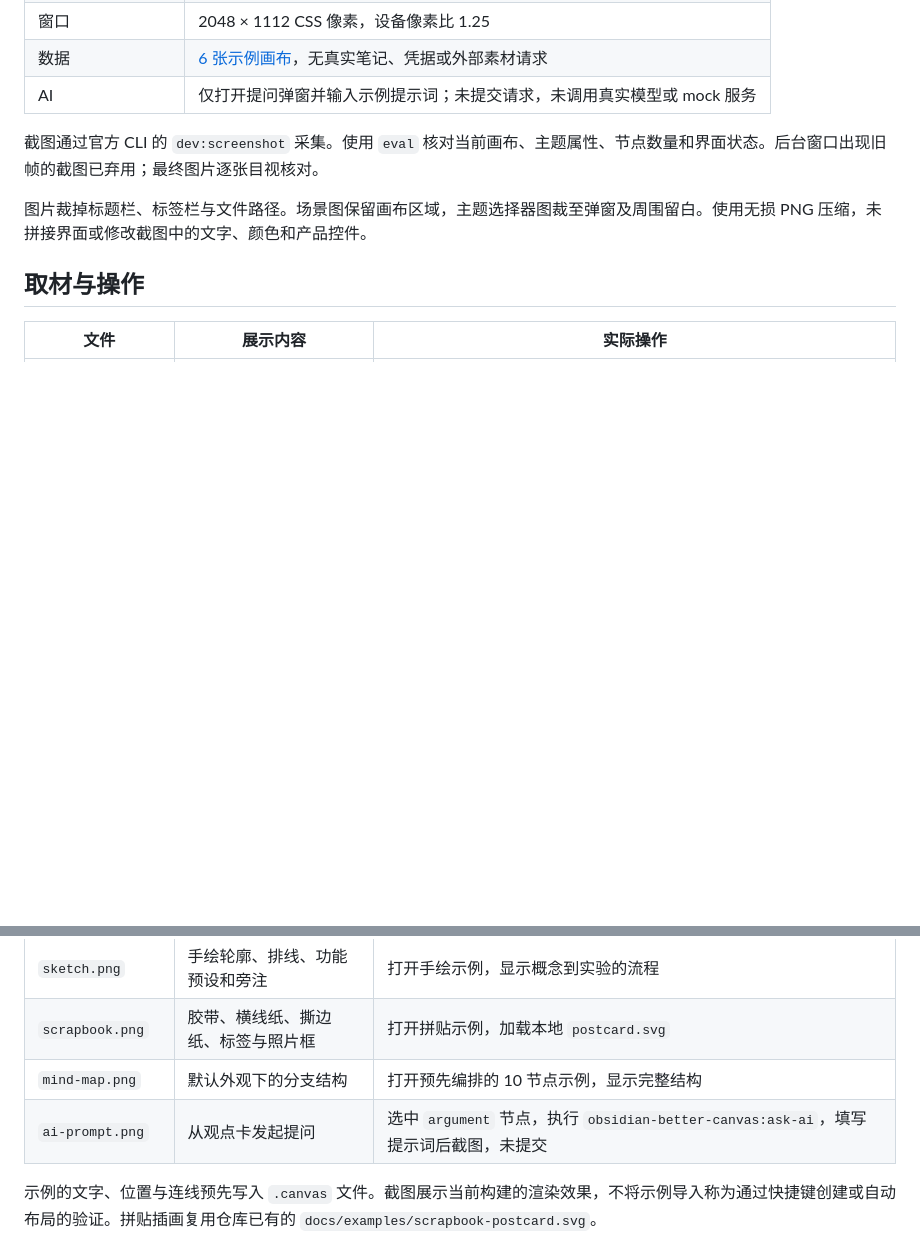
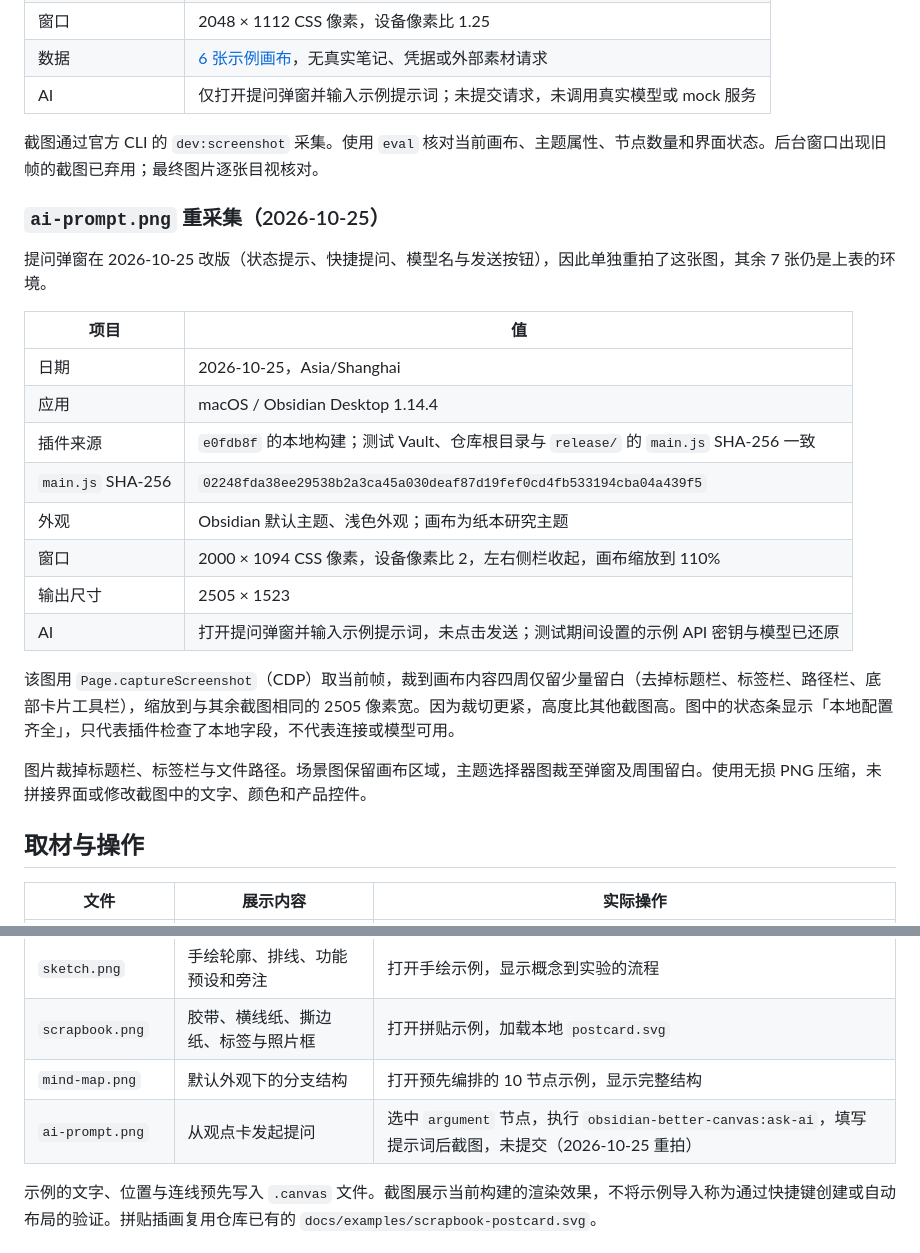
Before and after one commit to OneLastHuman/obsidian-better-canvas, a Markdown page: docs/screenshots/README.md, 2 parts joined by grey strips. Rendered like a GitHub page; blank space fills up the shorter version.

Commit message:
docs: refresh the AI prompt screenshot (#174)
Re-shoot docs/screenshots/ai-prompt.png from the current build so the
image matches the redesigned ask-AI modal (status row, starter prompts,
model label, send button). The new capture is tighter: canvas at 110%,
chrome and the bottom card toolbar cropped out.

Record the capture environment for this one image in
docs/screenshots/README.md and note in README.md that the screenshot set
now spans Windows and macOS hosts.

Co-authored-by: OneLastHuman <269671816+OneLastHuman@users.noreply.github.com>
Co-authored-by: Claude Code <noreply@anthropic.com>

```diff
--- a/docs/screenshots/README.md
+++ b/docs/screenshots/README.md
@@ -18,6 +18,23 @@
 
 截图通过官方 CLI 的 `dev:screenshot` 采集。使用 `eval` 核对当前画布、主题属性、节点数量和界面状态。后台窗口出现旧帧的截图已弃用；最终图片逐张目视核对。
 
+### `ai-prompt.png` 重采集（2026-10-25）
+
+提问弹窗在 2026-10-25 改版（状态提示、快捷提问、模型名与发送按钮），因此单独重拍了这张图，其余 7 张仍是上表的环境。
+
+| 项目 | 值 |
+| --- | --- |
+| 日期 | 2026-10-25，Asia/Shanghai |
+| 应用 | macOS / Obsidian Desktop 1.14.4 |
+| 插件来源 | `e0fdb8f` 的本地构建；测试 Vault、仓库根目录与 `release/` 的 `main.js` SHA-256 一致 |
+| `main.js` SHA-256 | `02248fda38ee29538b2a3ca45a030deaf87d19fef0cd4fb533194cba04a439f5` |
+| 外观 | Obsidian 默认主题、浅色外观；画布为纸本研究主题 |
+| 窗口 | 2000 × 1094 CSS 像素，设备像素比 2，左右侧栏收起，画布缩放到 110% |
+| 输出尺寸 | 2505 × 1523 |
+| AI | 打开提问弹窗并输入示例提示词，未点击发送；测试期间设置的示例 API 密钥与模型已还原 |
+
+该图用 `Page.captureScreenshot`（CDP）取当前帧，裁到画布内容四周仅留少量留白（去掉标题栏、标签栏、路径栏、底部卡片工具栏），缩放到与其余截图相同的 2505 像素宽。因为裁切更紧，高度比其他截图高。图中的状态条显示「本地配置齐全」，只代表插件检查了本地字段，不代表连接或模型可用。
+
 图片裁掉标题栏、标签栏与文件路径。场景图保留画布区域，主题选择器图裁至弹窗及周围留白。使用无损 PNG 压缩，未拼接界面或修改截图中的文字、颜色和产品控件。
 
 ## 取材与操作
@@ -31,7 +48,7 @@
 | `sketch.png` | 手绘轮廓、排线、功能预设和旁注 | 打开手绘示例，显示概念到实验的流程 |
 | `scrapbook.png` | 胶带、横线纸、撕边纸、标签与照片框 | 打开拼贴示例，加载本地 `postcard.svg` |
 | `mind-map.png` | 默认外观下的分支结构 | 打开预先编排的 10 节点示例，显示完整结构 |
-| `ai-prompt.png` | 从观点卡发起提问 | 选中 `argument` 节点，执行 `obsidian-better-canvas:ask-ai`，填写提示词后截图，未提交 |
+| `ai-prompt.png` | 从观点卡发起提问 | 选中 `argument` 节点，执行 `obsidian-better-canvas:ask-ai`，填写提示词后截图，未提交（2026-10-25 重拍） |
 
 示例的文字、位置与连线预先写入 `.canvas` 文件。截图展示当前构建的渲染效果，不将示例导入称为通过快捷键创建或自动布局的验证。拼贴插画复用仓库已有的 `docs/examples/scrapbook-postcard.svg`。
 
```
Also changed, not shown: README.md (+1 -1 lines), docs/screenshots/ai-prompt.png.
